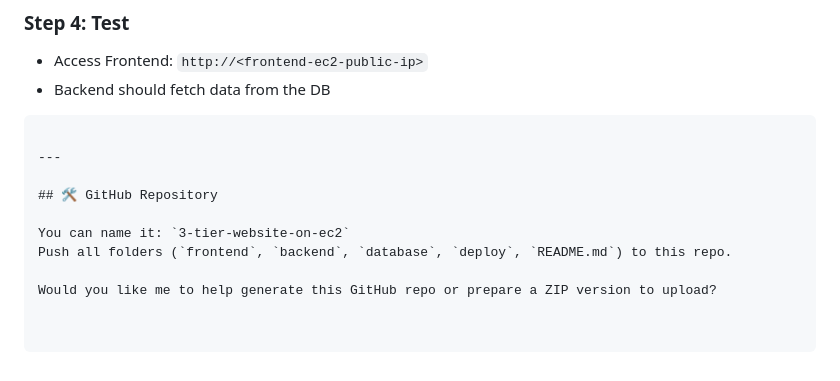
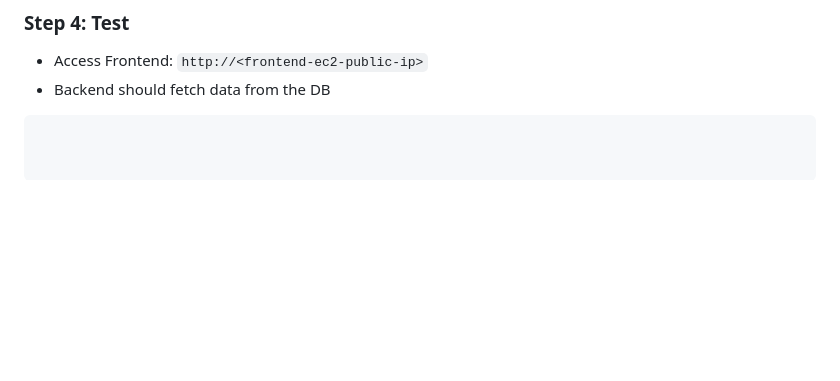
Before and after one commit to atulkamble/3-tier-website, a Markdown page: README.md, the part around the change. Rendered like a GitHub page; blank space fills up the shorter version.

````diff
--- a/README.md
+++ b/README.md
@@ -167,12 +167,3 @@ sudo bash deploy/db-setup.sh
 - Backend should fetch data from the DB
 
 ```
-
----
-
-## 🛠 GitHub Repository
-
-You can name it: `3-tier-website-on-ec2`
-Push all folders (`frontend`, `backend`, `database`, `deploy`, `README.md`) to this repo.
-
-Would you like me to help generate this GitHub repo or prepare a ZIP version to upload?
````
